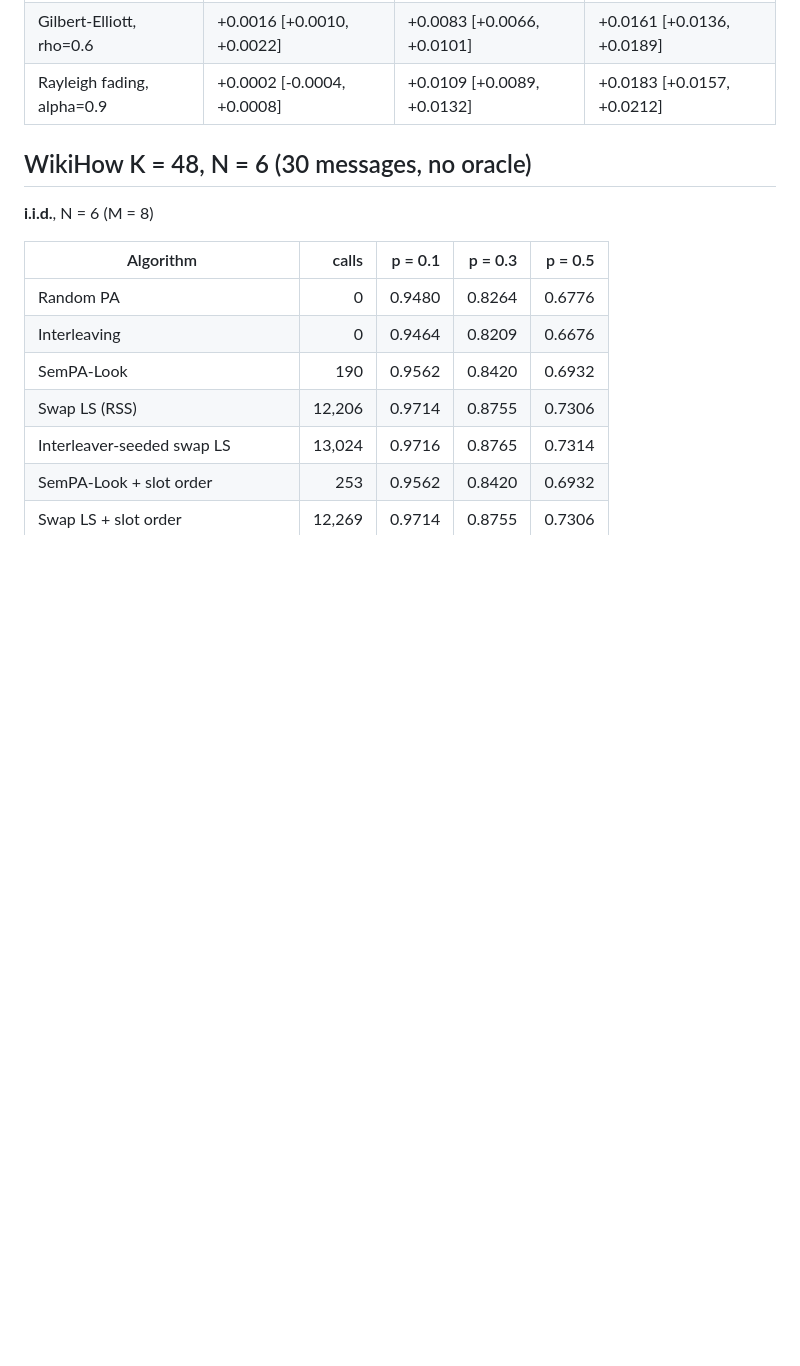
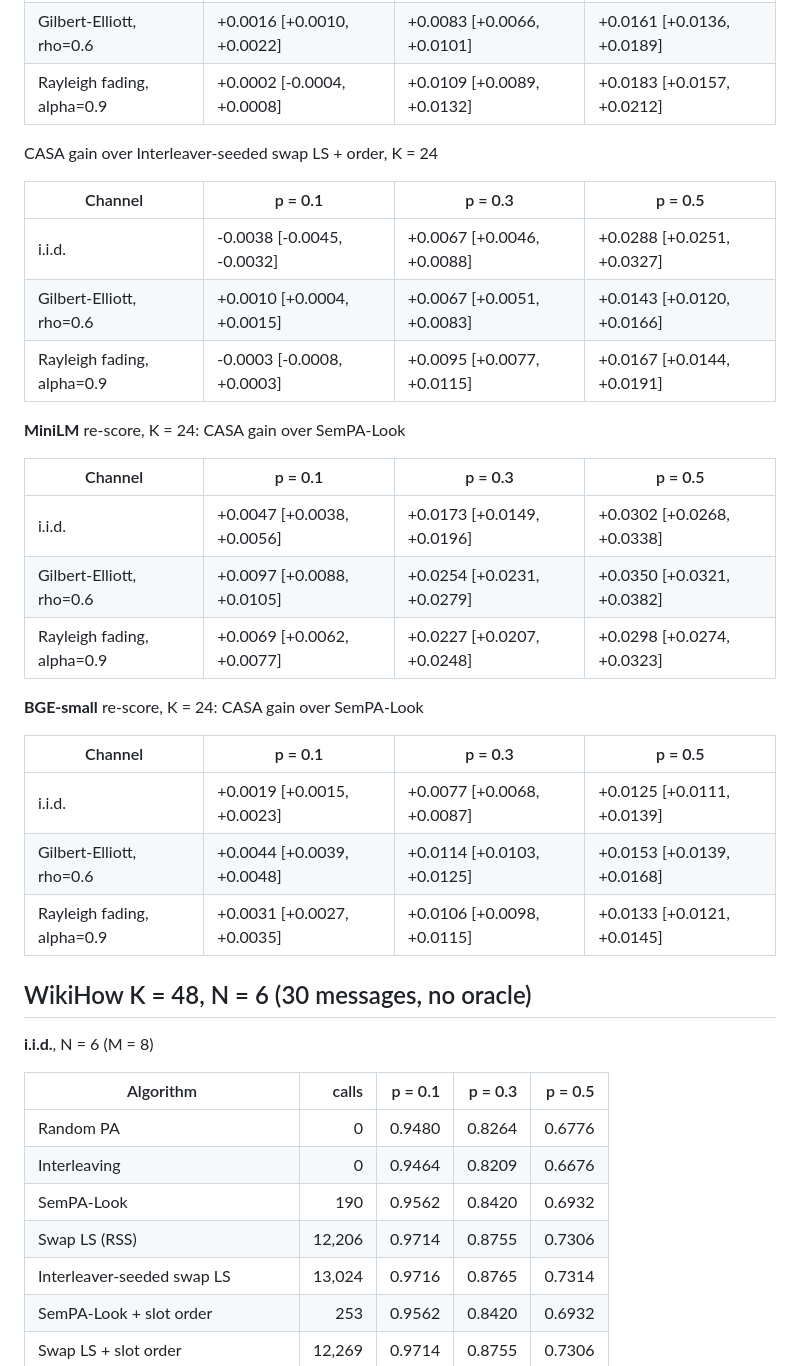
Before and after one commit to poseidon577/sempa-look, a Markdown page: docs/channel_aware_tables.md, the part around one of its changes. GitHub-like rendering; blank space fills up the shorter version.

Commit message:
WikiHow K=24 rerun with the interleaver-seeded baseline, re-scored
Co-Authored-By: Claude Opus 5.5 <noreply@anthropic.com>
Claude-Session: https://claude.ai/code/session_01ND5D9Dqj6wpUoE4SVvUuGh

```diff
--- a/docs/channel_aware_tables.md
+++ b/docs/channel_aware_tables.md
@@ -857,6 +863,30 @@ CASA gain over Swap LS + slot order, K = 24
 | i.i.d. | -0.0034 [-0.0040, -0.0028] | +0.0082 [+0.0059, +0.0107] | +0.0306 [+0.0264, +0.0353] |
 | Gilbert-Elliott, rho=0.6 | +0.0016 [+0.0010, +0.0022] | +0.0083 [+0.0066, +0.0101] | +0.0161 [+0.0136, +0.0189] |
 | Rayleigh fading, alpha=0.9 | +0.0002 [-0.0004, +0.0008] | +0.0109 [+0.0089, +0.0132] | +0.0183 [+0.0157, +0.0212] |
+
+CASA gain over Interleaver-seeded swap LS + order, K = 24
+
+| Channel | p = 0.1 | p = 0.3 | p = 0.5 |
+|---|---|---|---|
+| i.i.d. | -0.0038 [-0.0045, -0.0032] | +0.0067 [+0.0046, +0.0088] | +0.0288 [+0.0251, +0.0327] |
+| Gilbert-Elliott, rho=0.6 | +0.0010 [+0.0004, +0.0015] | +0.0067 [+0.0051, +0.0083] | +0.0143 [+0.0120, +0.0166] |
+| Rayleigh fading, alpha=0.9 | -0.0003 [-0.0008, +0.0003] | +0.0095 [+0.0077, +0.0115] | +0.0167 [+0.0144, +0.0191] |
+
+**MiniLM** re-score, K = 24: CASA gain over SemPA-Look
+
+| Channel | p = 0.1 | p = 0.3 | p = 0.5 |
+|---|---|---|---|
+| i.i.d. | +0.0047 [+0.0038, +0.0056] | +0.0173 [+0.0149, +0.0196] | +0.0302 [+0.0268, +0.0338] |
+| Gilbert-Elliott, rho=0.6 | +0.0097 [+0.0088, +0.0105] | +0.0254 [+0.0231, +0.0279] | +0.0350 [+0.0321, +0.0382] |
+| Rayleigh fading, alpha=0.9 | +0.0069 [+0.0062, +0.0077] | +0.0227 [+0.0207, +0.0248] | +0.0298 [+0.0274, +0.0323] |
+
+**BGE-small** re-score, K = 24: CASA gain over SemPA-Look
+
+| Channel | p = 0.1 | p = 0.3 | p = 0.5 |
+|---|---|---|---|
+| i.i.d. | +0.0019 [+0.0015, +0.0023] | +0.0077 [+0.0068, +0.0087] | +0.0125 [+0.0111, +0.0139] |
+| Gilbert-Elliott, rho=0.6 | +0.0044 [+0.0039, +0.0048] | +0.0114 [+0.0103, +0.0125] | +0.0153 [+0.0139, +0.0168] |
+| Rayleigh fading, alpha=0.9 | +0.0031 [+0.0027, +0.0035] | +0.0106 [+0.0098, +0.0115] | +0.0133 [+0.0121, +0.0145] |
 
 ## WikiHow K = 48, N = 6 (30 messages, no oracle)
 
```
Also changed, not shown: other parts of docs/channel_aware_tables.md (+6 -0 lines), docs/channel_aware.md (+2 -0 lines), results/channel/figures/wikihow_k24_N6_gain_vs_p.png, 7 other files.
